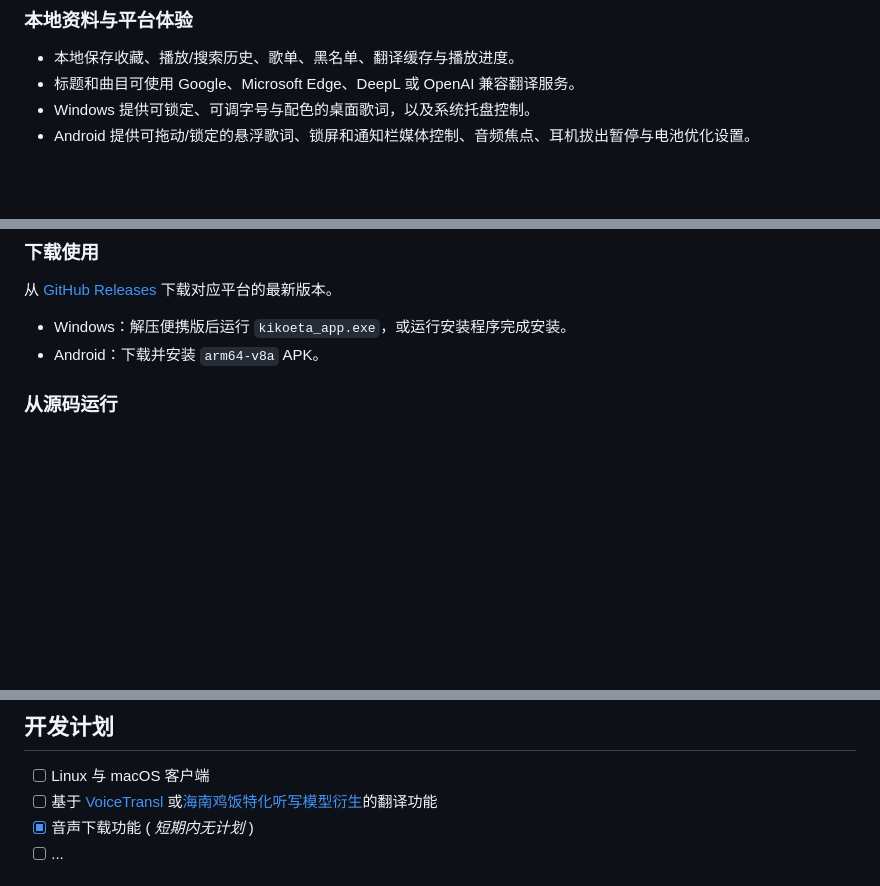
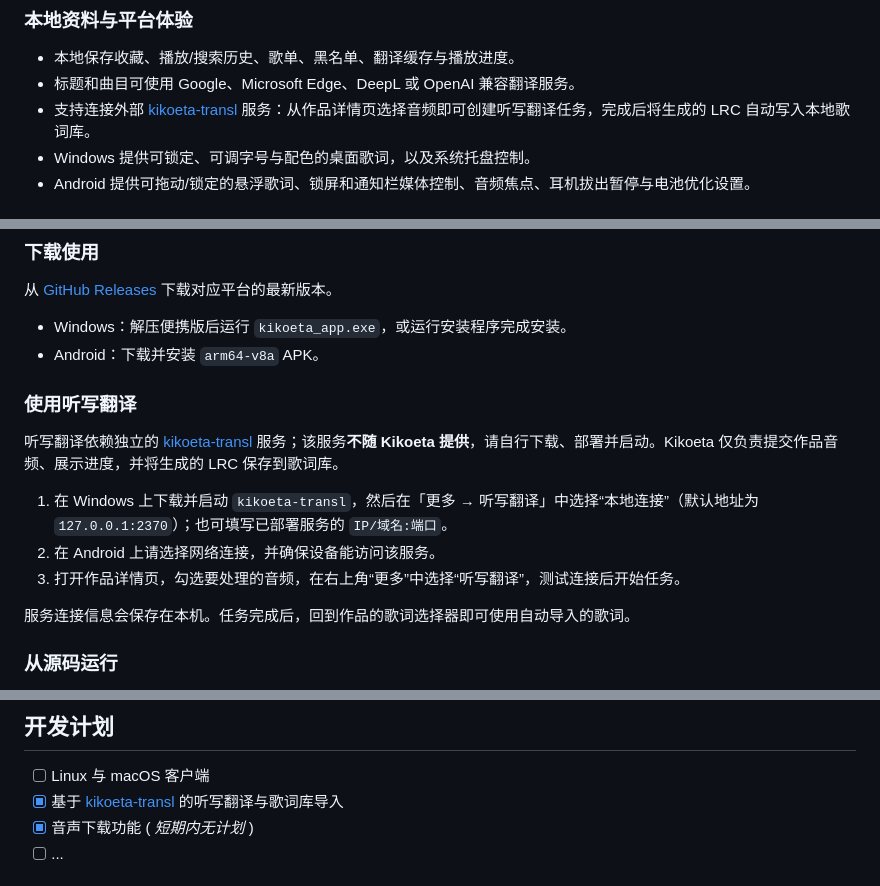
Before and after one commit to chenflxs/kikoeta, a Markdown page: README.md, 3 parts joined by grey strips. Drawn GitHub-style; blank space fills up the shorter version.

Commit message:
更新readme

```diff
--- a/README.md
+++ b/README.md
@@ -52,6 +52,7 @@
 
 - 本地保存收藏、播放/搜索历史、歌单、黑名单、翻译缓存与播放进度。
 - 标题和曲目可使用 Google、Microsoft Edge、DeepL 或 OpenAI 兼容翻译服务。
+- 支持连接外部 [kikoeta-transl](https://github.com/chenflxs/kikoeta-transl) 服务：从作品详情页选择音频即可创建听写翻译任务，完成后将生成的 LRC 自动写入本地歌词库。
 - Windows 提供可锁定、可调字号与配色的桌面歌词，以及系统托盘控制。
 - Android 提供可拖动/锁定的悬浮歌词、锁屏和通知栏媒体控制、音频焦点、耳机拔出暂停与电池优化设置。
 
@@ -72,6 +73,16 @@
 
 - Windows：解压便携版后运行 `kikoeta_app.exe`，或运行安装程序完成安装。
 - Android：下载并安装 `arm64-v8a` APK。
+
+### 使用听写翻译
+
+听写翻译依赖独立的 [kikoeta-transl](https://github.com/chenflxs/kikoeta-transl) 服务；该服务**不随 Kikoeta 提供**，请自行下载、部署并启动。Kikoeta 仅负责提交作品音频、展示进度，并将生成的 LRC 保存到歌词库。
+
+1. 在 Windows 上下载并启动 `kikoeta-transl`，然后在「更多 → 听写翻译」中选择“本地连接”（默认地址为 `127.0.0.1:2370`）；也可填写已部署服务的 `IP/域名:端口`。
+2. 在 Android 上请选择网络连接，并确保设备能访问该服务。
+3. 打开作品详情页，勾选要处理的音频，在右上角“更多”中选择“听写翻译”，测试连接后开始任务。
+
+服务连接信息会保存在本机。任务完成后，回到作品的歌词选择器即可使用自动导入的歌词。
 
 ### 从源码运行
 
@@ -130,7 +141,7 @@ kikoeta/
 ## 开发计划
 
 - [ ] Linux 与 macOS 客户端
-- [ ] 基于 [VoiceTransl](https://github.com/shinnpuru/VoiceTransl) 或[海南鸡饭特化听写模型衍生](https://github.com/TransWithAI/Faster-Whisper-TransWithAI-ChickenRice)的翻译功能
+- [x] 基于 [kikoeta-transl](https://github.com/chenflxs/kikoeta-transl) 的听写翻译与歌词库导入
 - [x] 音声下载功能 ( *短期内无计划* )
 - [ ] ...
 ## 致谢
```
